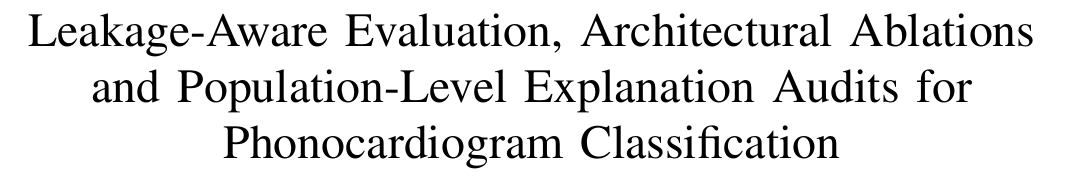
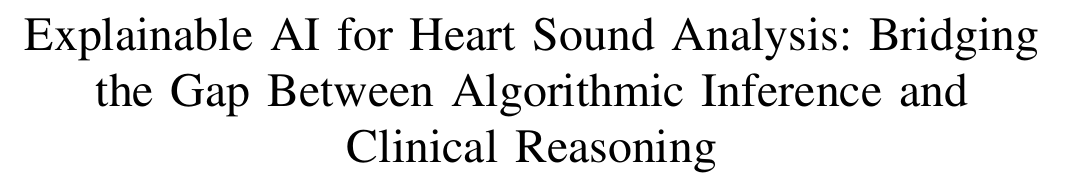
Before and after one commit to urvagandhi/heart-sound-analysis, a LaTeX paper (Paper Writing/paper.tex): part of page 1 of 9, cut at the place of the change. Compiled offline with pdfLaTeX; a missing font is replaced by an installed copy or a similar font; a LaTeX package or settings file that is missing is left out.

Commit message:
Restore original paper title: Explainable AI for Heart Sound Analysis: Bridging the Gap Between Algorithmic Inference and Clinical Reasoning

```diff
--- a/Paper Writing/paper.tex
+++ b/Paper Writing/paper.tex
@@ -16,7 +16,7 @@
 
 \begin{document}
 
-\title{Leakage-Aware Evaluation, Architectural Ablations and Population-Level Explanation Audits for Phonocardiogram Classification}
+\title{Explainable AI for Heart Sound Analysis: Bridging the Gap Between Algorithmic Inference and Clinical Reasoning}
 
 \author{
 \IEEEauthorblockN{Urva Gandhi and Rakshit Gajnotar}
```
Also changed, not shown: README.md.
